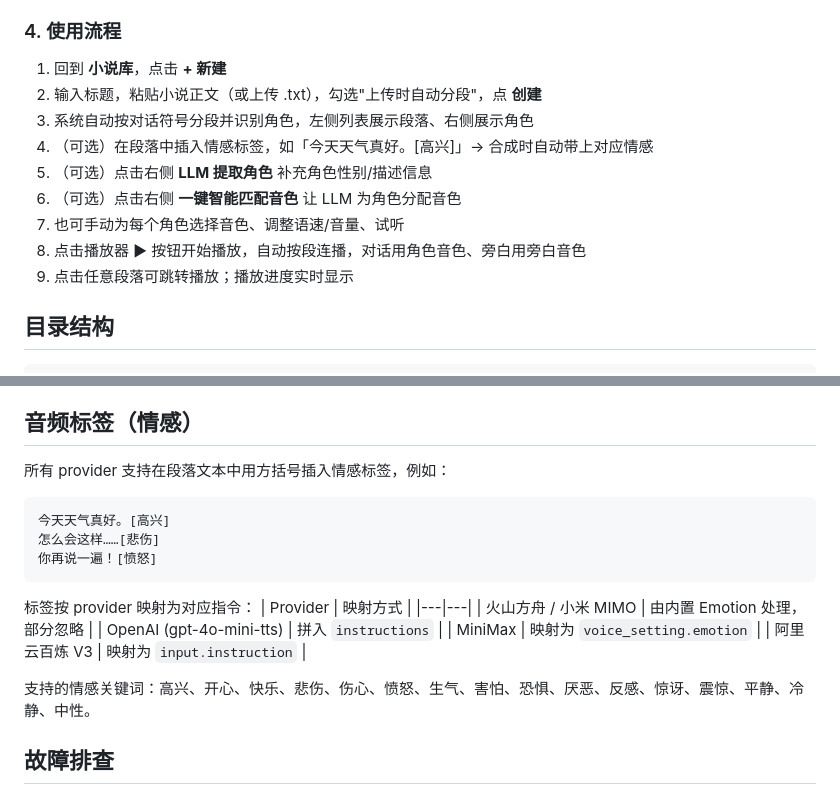
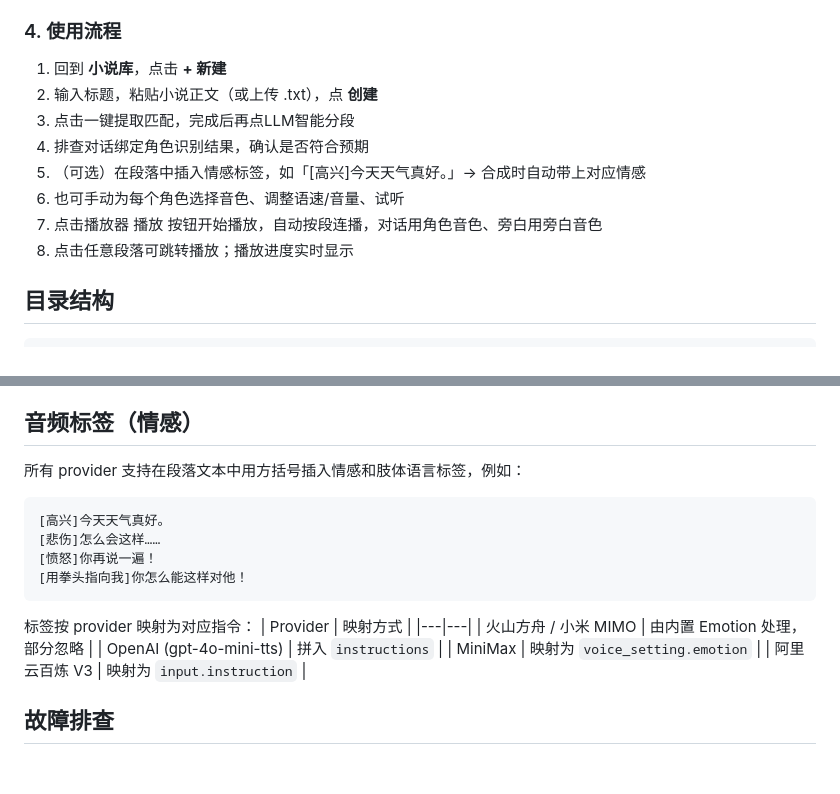
Before and after one commit to Yuuz12/VoiceNovel, a Markdown page: README.md, 2 parts joined by grey strips. GitHub-like rendering; blank space fills up the shorter version.

Commit message:
docs: 更新README使用流程和音频标签说明
调整了项目使用流程步骤，更新了音频标签示例格式和说明，移除了过时的情感关键词列表

````diff
--- a/README.md
+++ b/README.md
@@ -97,14 +97,13 @@ npm run dev
 ### 4. 使用流程
 
 1. 回到 **小说库**，点击 **+ 新建**
-2. 输入标题，粘贴小说正文（或上传 .txt），勾选"上传时自动分段"，点 **创建**
-3. 系统自动按对话符号分段并识别角色，左侧列表展示段落、右侧展示角色
-4. （可选）在段落中插入情感标签，如「今天天气真好。[高兴]」→ 合成时自动带上对应情感
-5. （可选）点击右侧 **LLM 提取角色** 补充角色性别/描述信息
-6. （可选）点击右侧 **一键智能匹配音色** 让 LLM 为角色分配音色
-7. 也可手动为每个角色选择音色、调整语速/音量、试听
-8. 点击播放器 ► 按钮开始播放，自动按段连播，对话用角色音色、旁白用旁白音色
-9. 点击任意段落可跳转播放；播放进度实时显示
+2. 输入标题，粘贴小说正文（或上传 .txt），点 **创建**
+3. 点击一键提取匹配，完成后再点LLM智能分段
+4. 排查对话绑定角色识别结果，确认是否符合预期
+5. （可选）在段落中插入情感标签，如「[高兴]今天天气真好。」→ 合成时自动带上对应情感
+6. 也可手动为每个角色选择音色、调整语速/音量、试听
+7. 点击播放器 播放 按钮开始播放，自动按段连播，对话用角色音色、旁白用旁白音色
+8. 点击任意段落可跳转播放；播放进度实时显示
 
 ## 目录结构
 
@@ -218,12 +217,13 @@ OpenAI 兼容 chat/completions（非流式）：
 
 ## 音频标签（情感）
 
-所有 provider 支持在段落文本中用方括号插入情感标签，例如：
+所有 provider 支持在段落文本中用方括号插入情感和肢体语言标签，例如：
 
 ```
-今天天气真好。[高兴]
-怎么会这样……[悲伤]
-你再说一遍！[愤怒]
+[高兴]今天天气真好。
+[悲伤]怎么会这样……
+[愤怒]你再说一遍！
+[用拳头指向我]你怎么能这样对他！
 ```
 
 标签按 provider 映射为对应指令：
@@ -233,8 +233,6 @@ OpenAI 兼容 chat/completions（非流式）：
 | OpenAI (gpt-4o-mini-tts) | 拼入 `instructions` |
 | MiniMax | 映射为 `voice_setting.emotion` |
 | 阿里云百炼 V3 | 映射为 `input.instruction` |
-
-支持的情感关键词：高兴、开心、快乐、悲伤、伤心、愤怒、生气、害怕、恐惧、厌恶、反感、惊讶、震惊、平静、冷静、中性。
 
 ## 故障排查
 
````
